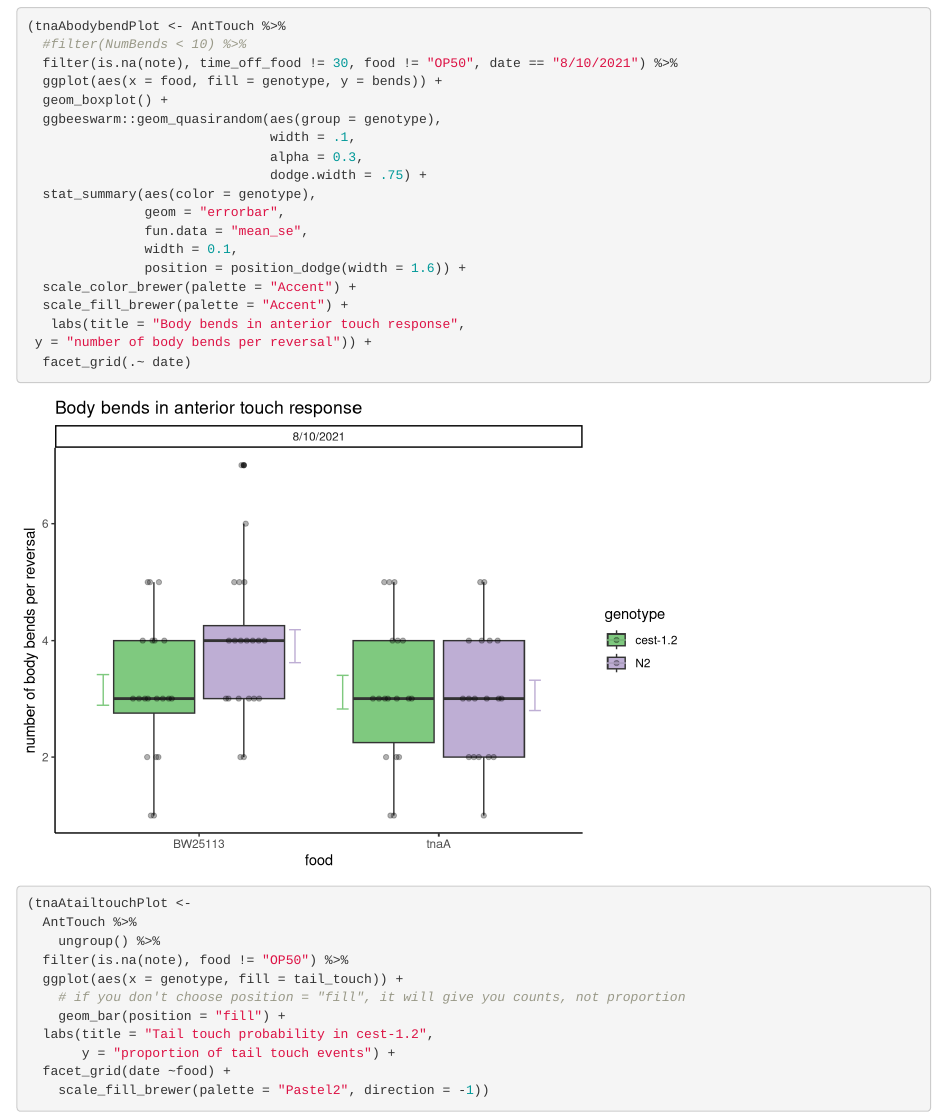
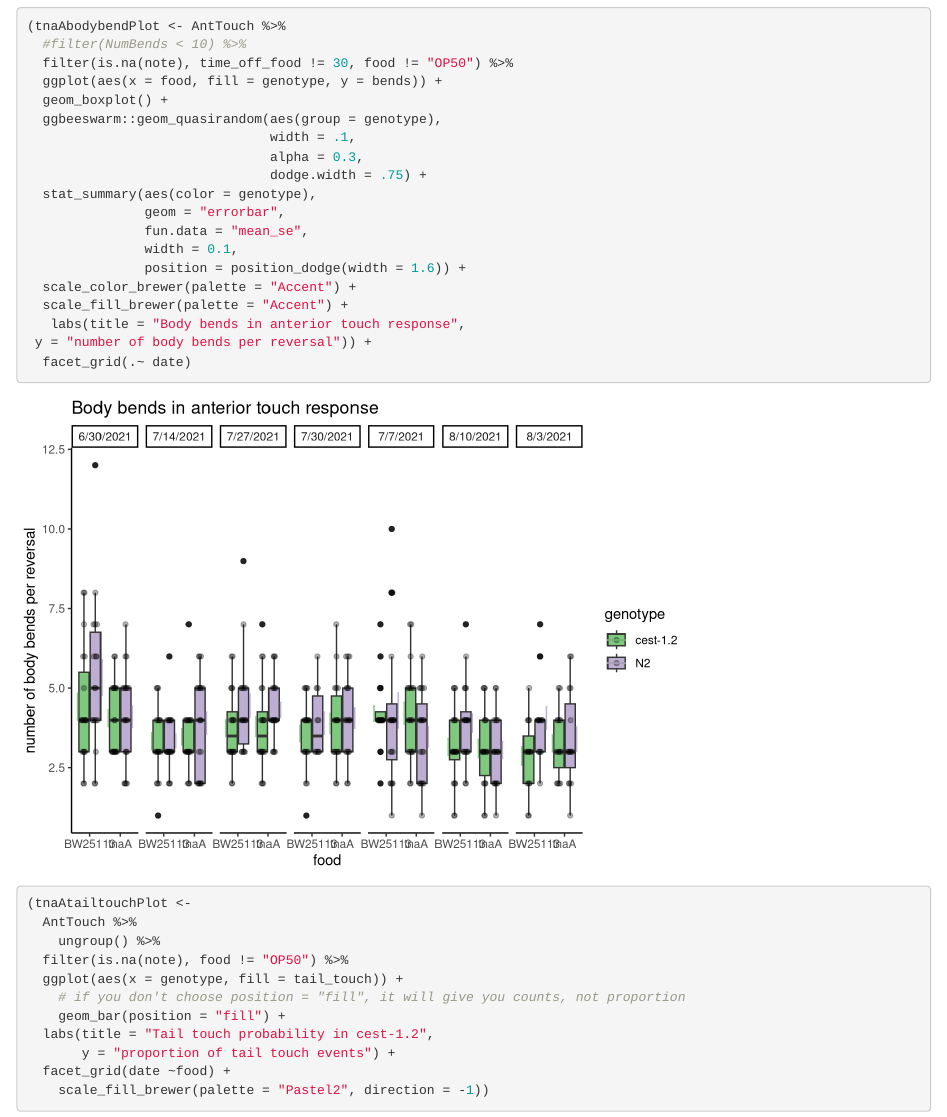
Before and after one commit to mikeod38/cest-1.2-Project, an R Markdown document (AnteriorTouch.Rmd): the page in a window 1100 px wide, from 9240 px down. Rendered offline with R 4.5, knitr and Pandoc, with nearby package versions; some code elsewhere in the file could not run offline.

Commit message:
new data

````diff
--- a/AnteriorTouch.Rmd
+++ b/AnteriorTouch.Rmd
@@ -221,7 +221,7 @@ touch response",
 ```{r tnaA experiment}
 (tnaAbodybendPlot <- AntTouch %>%
   #filter(NumBends < 10) %>%
-  filter(is.na(note), time_off_food != 30, food != "OP50", date == "8/10/2021") %>%
+  filter(is.na(note), time_off_food != 30, food != "OP50") %>%
   ggplot(aes(x = food, fill = genotype, y = bends)) +
   geom_boxplot() +
   ggbeeswarm::geom_quasirandom(aes(group = genotype),
````
